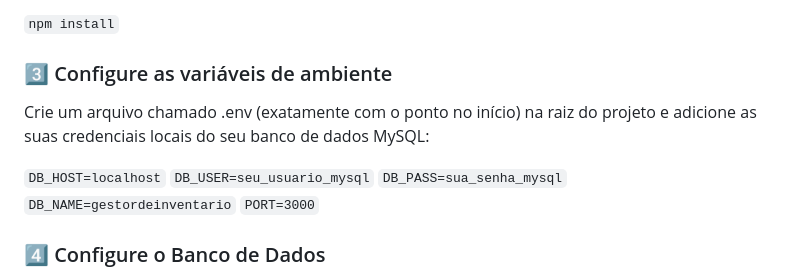
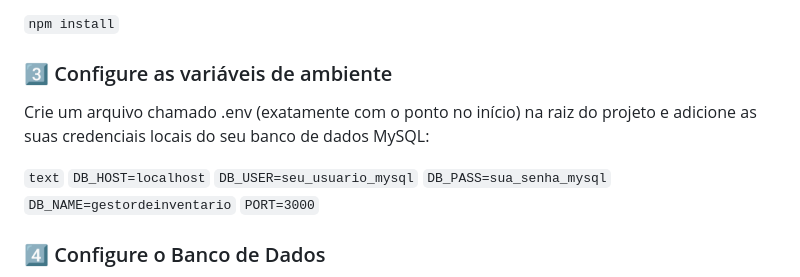
Before and after one commit to fabio-tech-dev/AssetPulse, a Markdown page: README.md, the part around the change. GitHub-like rendering.

````diff
--- a/README.md
+++ b/README.md
@@ -55,6 +55,7 @@ Abra o terminal do seu editor de código dentro da pasta raiz do projeto e execu
 ### 3️⃣ Configure as variáveis de ambiente
 Crie um arquivo chamado .env (exatamente com o ponto no início) na raiz do projeto e adicione as suas credenciais locais do seu banco de dados MySQL:
 
+```text```
 ```DB_HOST=localhost```
 ```DB_USER=seu_usuario_mysql```
 ```DB_PASS=sua_senha_mysql```
````
